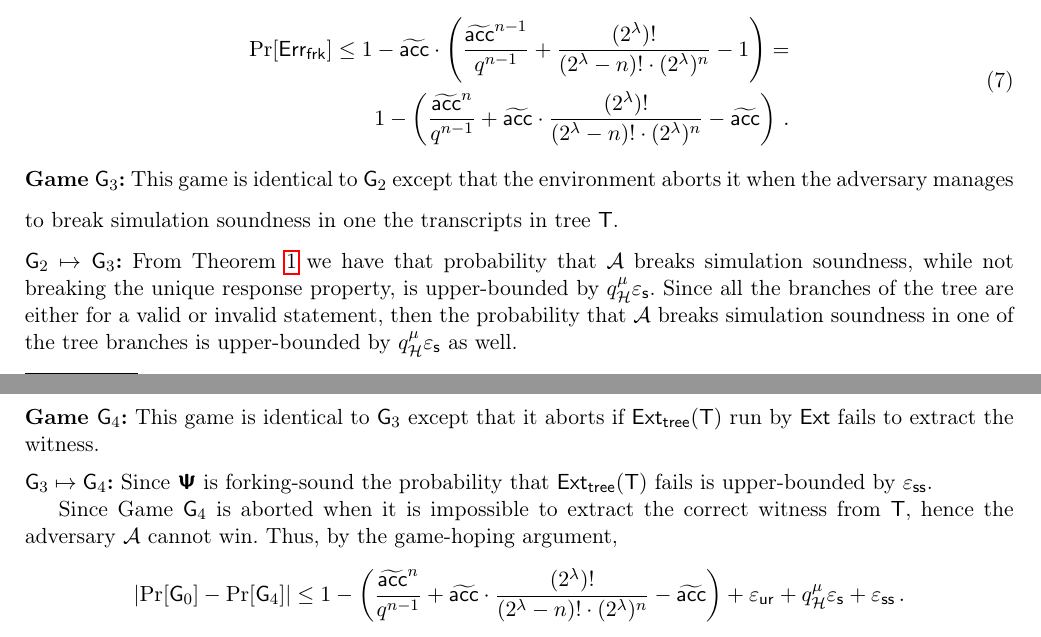
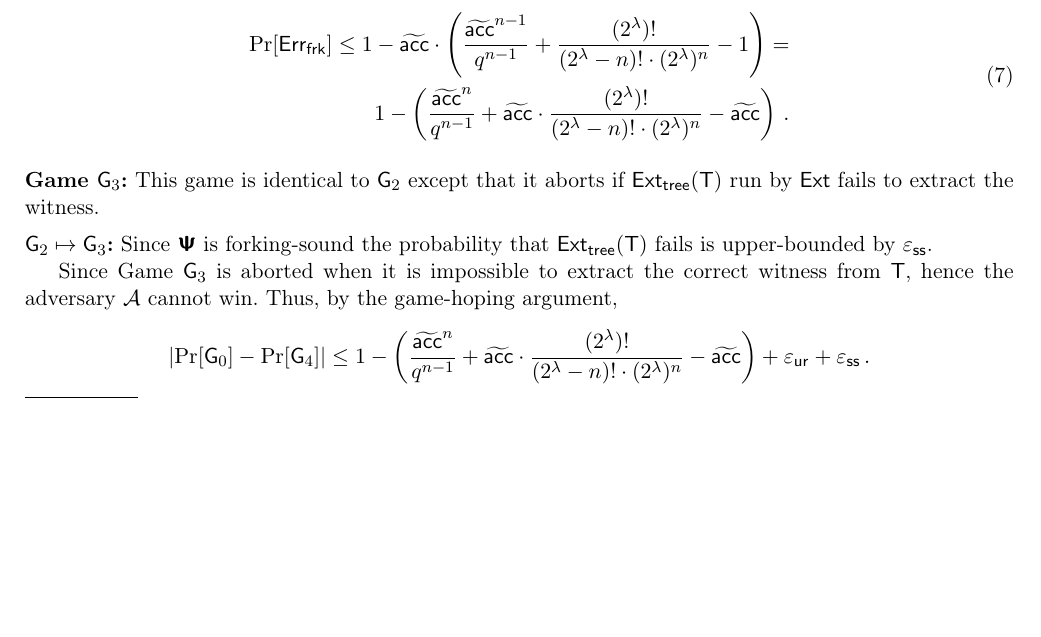
Before and after one commit to mpzajac/research-plonkext, a LaTeX thesis (plonkext.tex): two parts of pages 18 and 19 of 34 before the commit and part of page 18 of 34 after it, the two joined at a grey line, cut so that both start at the same text, the shorter picture padded with empty space. Compiled offline with pdfLaTeX.

Commit message:
removed Game 3

```diff
--- a/plonkext.tex
+++ b/plonkext.tex
@@ -2053,39 +2053,34 @@ Next, from the generalised forking lemma, cf.~\cref{lem:generalised_forking_lemm
         (2^\secpar)^{n}} - \waccProb\right)\,.
 \end{split}
 \end{equation}
-% For the sake of simplicity we loose this approximation a bit and state
-% \[
-% 	\prob{\event{\errfrk}} \leq 1 -
-% 	\left(\frac{\waccProb^{n}}{q^{n - 1}} +
-% 		\waccProb \cdot \left(\frac{2^\secpar - n}{2^\secpar}\right)^{n} -
-% 	\waccProb\right)\,.
-% \]
-\ngame{3} This game is identical to $\game{2}$ except that the environment
-aborts it when the adversary manages to break simulation soundness in one the
-transcripts in tree $\tree$.
-
-\ncase{$\game{2} \mapsto \game{3}$} From \cref{thm:simsnd} we have that
-probability that $\adv$ breaks simulation soundness, while not breaking the
-unique response property, is upper-bounded by $q_\ro^{\mu} \epss$. Since all the
-branches of the tree are either for a valid or invalid statement, then the
-probability that $\adv$ breaks simulation soundness in one of the tree branches
-is upper-bounded by $q_{\ro}^{\mu} \epss$ as well.
-
-\ngame{4} This game is identical to $\game{3}$ except that it aborts if
+
+% \ngame{3} This game is identical to $\game{2}$ except that the environment
+% aborts it when the adversary manages to break simulation soundness in one the
+% transcripts in tree $\tree$.
+
+% \ncase{$\game{2} \mapsto \game{3}$} From \cref{thm:simsnd} we have that
+% probability that $\adv$ breaks simulation soundness, while not breaking the
+% unique response property, is upper-bounded by $q_\ro^{\mu} \epss$. Since all the
+% branches of the tree are either for a valid or invalid statement, then the
+% probability that $\adv$ breaks simulation soundness in one of the tree branches
+% is upper-bounded by $q_{\ro}^{\mu} \epss$ as well.
+
+\ngame{3} This game is identical to $\game{2}$ except that it aborts if
 $\extt(\tree)$ run by $\ext$ fails to extract the witness.
 
-\ncase{$\game{3} \mapsto \game{4}$}
+\ncase{$\game{2} \mapsto \game{3}$}
 Since $\ps$ is forking-sound the probability that $\extt(\tree)$
 fails is upper-bounded by $\epsss$.
 
-Since Game $\game{4}$ is aborted when it is impossible to extract the correct witness
+Since Game $\game{3}$ is aborted when it is impossible to extract the correct witness
 from $\tree$, hence the adversary $\advse$ cannot win.  Thus, by the game-hoping
 argument,
 \[
 	\abs{\prob{\game{0}} - \prob{\game{4}}} \leq 1 -
   \left(\frac{\waccProb^{n}}{q^{n - 1}} + \waccProb \cdot \frac{(2^\secpar)
       !}{(2^\secpar - n)! \cdot (2^\secpar)^{n}} - \waccProb\right) + \epsur +
-  q_{\ro}^{\mu} \epss + \epsss\,.
+  %q_{\ro}^{\mu} \epss +
+  \epsss\,.
 \]
 Thus the probability that extractor $\extss$ succeeds is at least
 \[
```
Also changed, not shown: plonkext.tex (16 more changed lines).
